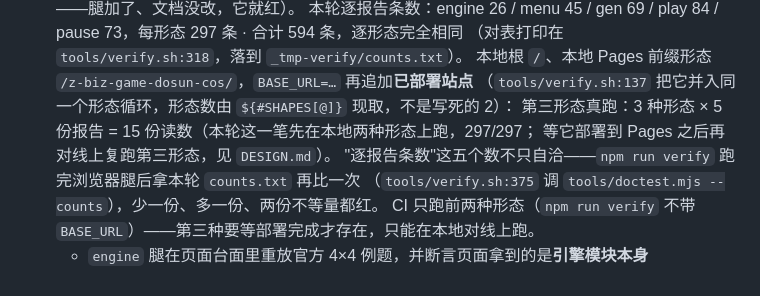
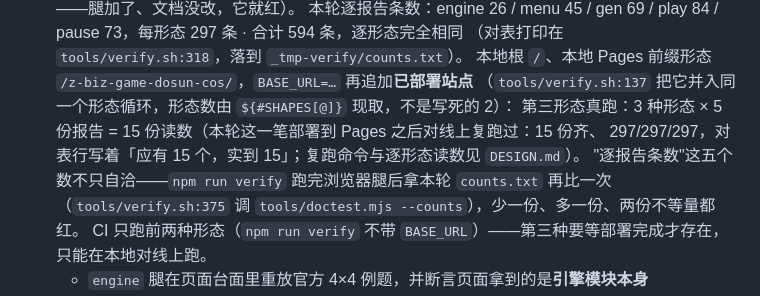
Before and after one commit to z-biz-game/z-biz-game-dosun-cos, a Markdown page: README.md, the part around the change. Rendered like a GitHub page.

```diff
--- a/README.md
+++ b/README.md
@@ -92,8 +92,8 @@ npm run selftest     # → rc=1，五份报告各点名吃下一条种下的错
   （对表打印在 `tools/verify.sh:318`，落到 `_tmp-verify/counts.txt`）。
   本地根 `/`、本地 Pages 前缀形态 `/z-biz-game-dosun-cos/`，`BASE_URL=…` 再追加**已部署站点**
   （`tools/verify.sh:137` 把它并入同一个形态循环，形态数由 `${#SHAPES[@]}` 现取，不是写死的 2）：
-  第三形态真跑：3 种形态 × 5 份报告 = 15 份读数（本轮这一笔先在本地两种形态上跑，297/297；
-  等它部署到 Pages 之后再对线上复跑第三形态，见 `DESIGN.md`）。
+  第三形态真跑：3 种形态 × 5 份报告 = 15 份读数（本轮这一笔部署到 Pages 之后对线上复跑过：15 份齐、
+  297/297/297，对表行写着「应有 15 个，实到 15」；复跑命令与逐形态读数见 `DESIGN.md`）。
   "逐报告条数"这五个数不只自洽——`npm run verify` 跑完浏览器腿后拿本轮 `counts.txt` 再比一次
   （`tools/verify.sh:375` 调 `tools/doctest.mjs --counts`），少一份、多一份、两份不等量都红。
   CI 只跑前两种形态（`npm run verify` 不带 `BASE_URL`）——第三种要等部署完成才存在，只能在本地对线上跑。
```
Also changed, not shown: DESIGN.md (+3 -3 lines).
